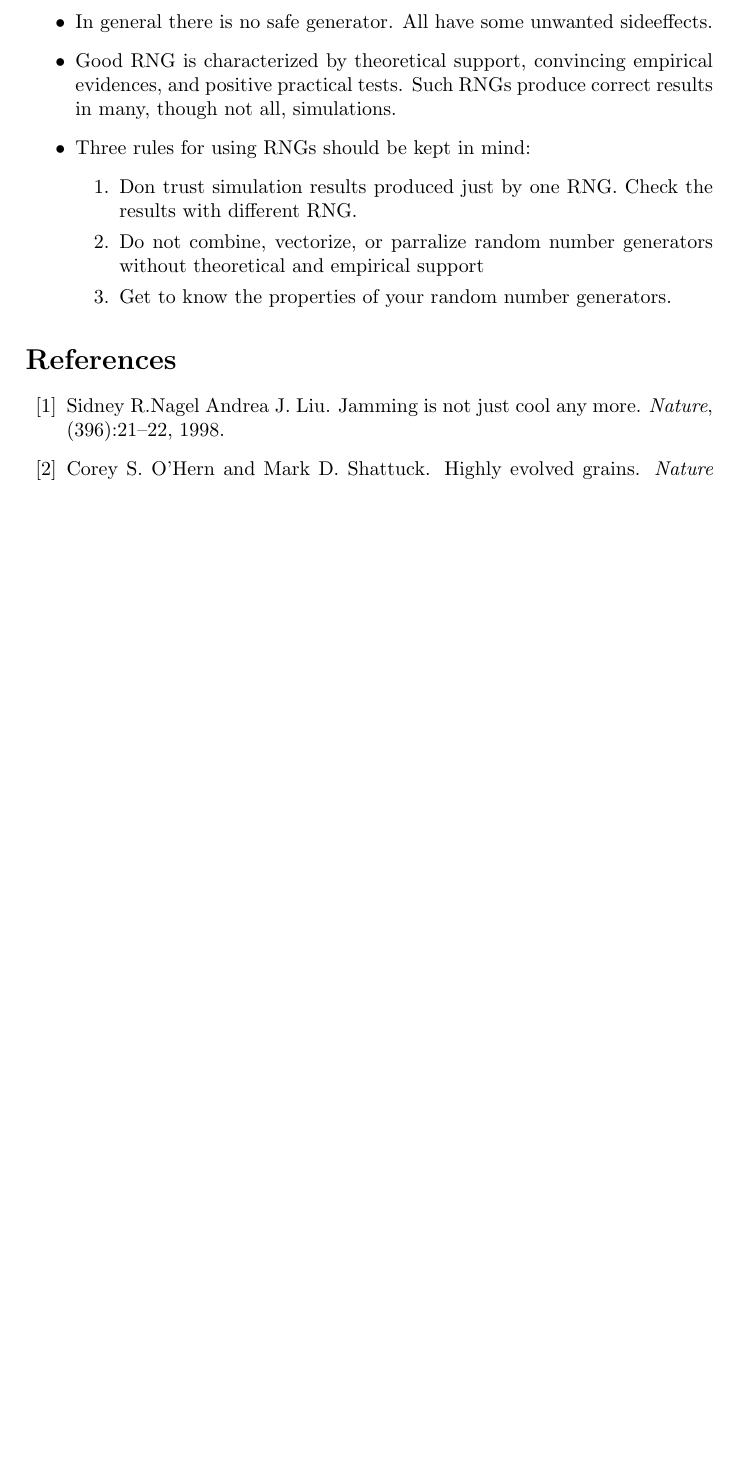
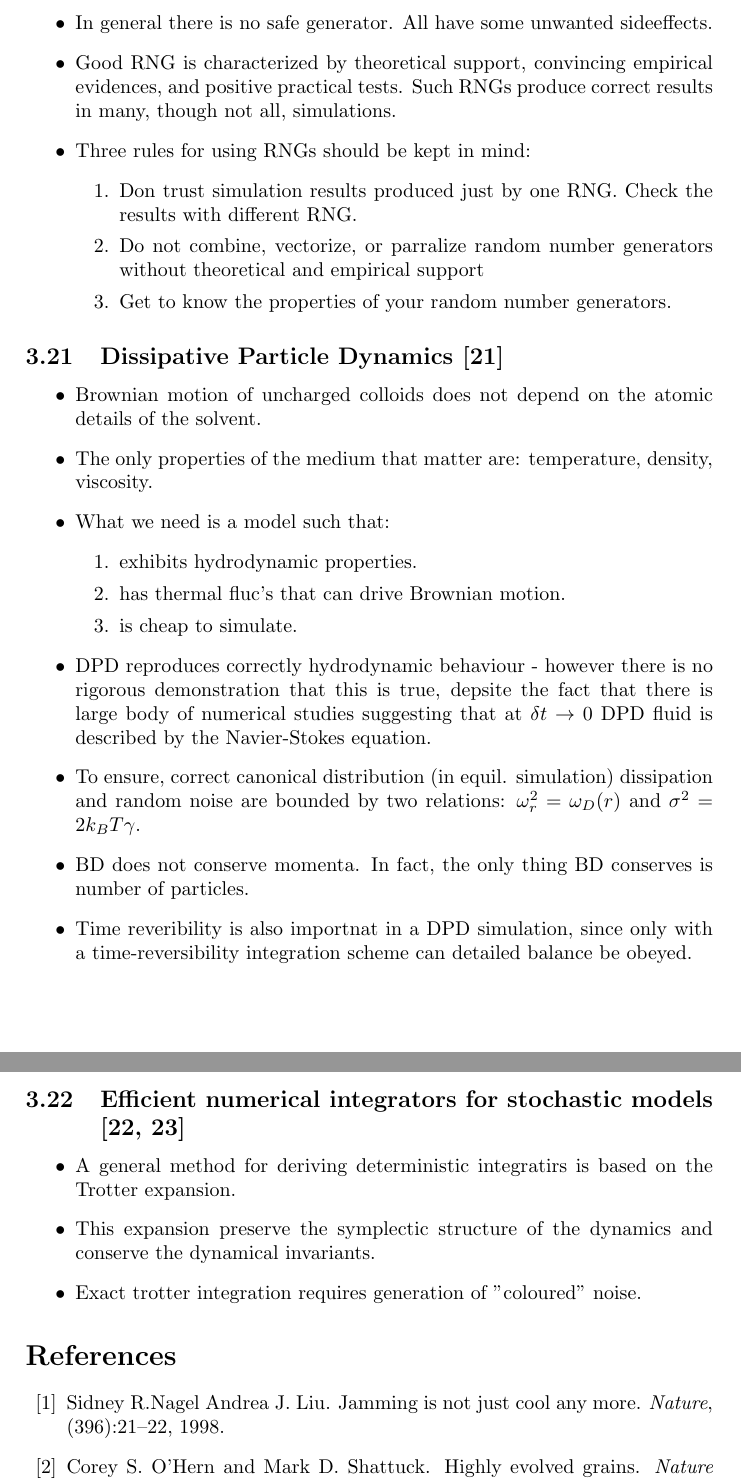
Before and after one commit to pgniewko/elasticshells, a LaTeX document (doc/ideas.tex, which reads doc/article.bib): part of page 24 of 25 before the commit and two parts of pages 24 and 25 of 26 after it, the two joined at a grey line, cut so that both start at the same text, the shorter picture padded with empty space. Compiled offline with pdfLaTeX.

Commit message:
DPD papers added

```diff
--- a/doc/article.bib
+++ b/doc/article.bib
@@ -180,0 +196 @@
+	title = "{Efficient numerical integrators for stochastic models}",
@@ -180,0 +208,4 @@
+dissipative particle dynamics}",
+	volume = "72",
+	year = "2006"
+}
--- a/doc/ideas.tex
+++ b/doc/ideas.tex
@@ -671,6 +672,31 @@ Then if this subsecence is assigned to one of the processor, it may have serious
 
 \end{itemize}
 
+\subsection{Dissipative Particle Dynamics \cite{ums:02}}
+\begin{itemize}
+ \item Brownian motion of uncharged colloids does not depend on the atomic details of the solvent.
+ \item The only properties of the medium that matter are: temperature, density, viscosity.
+ \item What we need is a model such that:
+ \begin{enumerate}
+  \item exhibits hydrodynamic properties.
+  \item has thermal fluc's that can drive Brownian motion.
+  \item is cheap to simulate.
+ \end{enumerate}
+ \item DPD reproduces correctly hydrodynamic behaviour - however there is no rigorous demonstration that this is true,
+ depsite the fact that there is large body of numerical studies suggesting that at $\delta t \rightarrow 0$ DPD fluid is described by the Navier-Stokes equation.
+ \item To ensure, correct canonical distribution (in equil. simulation) dissipation and random noise are bounded by two relations:
+ $\omega^{2}_{r} = \omega_{D}(r)$ and $\sigma^2 = 2k_BT\gamma$.
+ \item BD does not conserve momenta. In fact, the only thing BD conserves is number of particles.
+ \item Time reveribility is also importnat in a DPD simulation, since only with a time-reversibility integration scheme can detailed balance be obeyed.
+\end{itemize}
+
+\subsection{Efficient numerical integrators for stochastic models \cite{cov:06a,cov:06b}}
+\begin{itemize}
+ \item A general method for deriving deterministic integratirs is based on the Trotter expansion.
+ \item This expansion preserve the symplectic structure of the dynamics and conserve the dynamical invariants.
+ \item Exact trotter integration requires generation of "coloured" noise.
+\end{itemize}
+
 
 \thispagestyle{empty} % No slide header and footer
 
```
Also changed, not shown: doc/article.bib (28 more changed lines), doc/ideas.tex (1 more changed lines).
